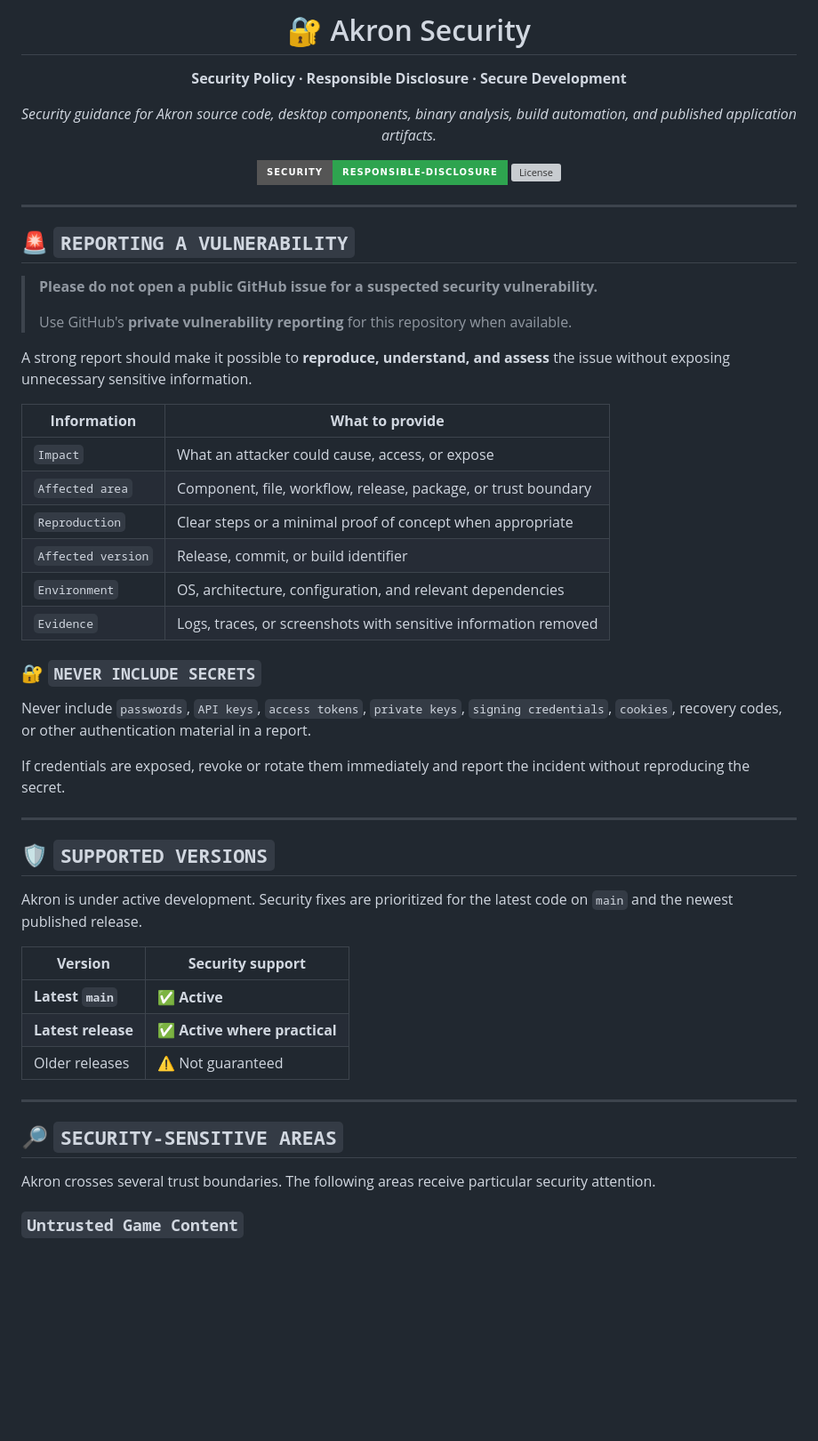
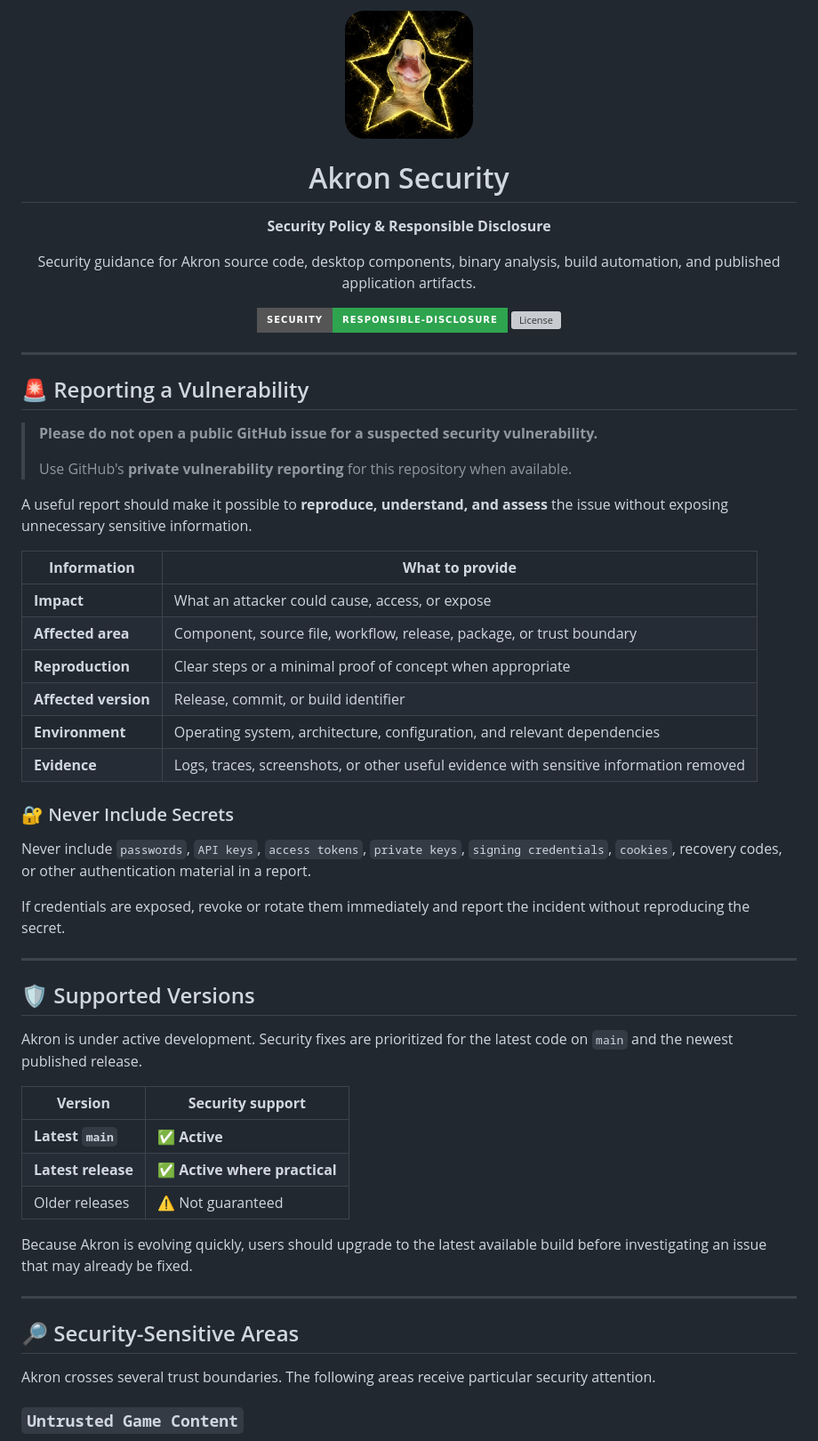
Before and after one commit to apxllo123/akron, a Markdown page: SECURITY.md, the part around one of its changes. Shown at 89% size. Drawn GitHub-style; badges without logos; blank space fills up the shorter version; grey boxes are pictures that could not be loaded.

Commit message:
docs: align security policy with README

```diff
--- a/SECURITY.md
+++ b/SECURITY.md
@@ -1,10 +1,16 @@
 <div align="center">
 
-# 🔐 Akron Security
+[<img src="https://raw.githubusercontent.com/apxllo123/akron/main/resources/icon.png?v=13" width="144" alt="Akron icon"/>](https://github.com/apxllo123/akron)
 
-**Security Policy · Responsible Disclosure · Secure Development**
+  <h1 align="center">Akron Security</h1>
 
-*Security guidance for Akron source code, desktop components, binary analysis, build automation, and published application artifacts.*
+  <p align="center">
+    <strong>Security Policy & Responsible Disclosure</strong>
+  </p>
+
+  <p align="center">
+    Security guidance for Akron source code, desktop components, binary analysis, build automation, and published application artifacts.
+  </p>
 
 [![Security](https://img.shields.io/badge/Security-responsible--disclosure-2ea44f?style=for-the-badge&color=2ea44f)](SECURITY.md)
 [![License](https://img.shields.io/github/license/apxllo123/akron?style=for-the-badge&color=2ea043)](LICENSE)
@@ -13,24 +19,24 @@
 
 ---
 
-## 🚨 `REPORTING A VULNERABILITY`
+## 🚨 Reporting a Vulnerability
 
 > **Please do not open a public GitHub issue for a suspected security vulnerability.**
 >
 > Use GitHub's **private vulnerability reporting** for this repository when available.
 
-A strong report should make it possible to **reproduce, understand, and assess** the issue without exposing unnecessary sensitive information.
+A useful report should make it possible to **reproduce, understand, and assess** the issue without exposing unnecessary sensitive information.
 
 | **Information** | **What to provide** |
 | --- | --- |
-| `Impact` | What an attacker could cause, access, or expose |
-| `Affected area` | Component, file, workflow, release, package, or trust boundary |
-| `Reproduction` | Clear steps or a minimal proof of concept when appropriate |
-| `Affected version` | Release, commit, or build identifier |
-| `Environment` | OS, architecture, configuration, and relevant dependencies |
-| `Evidence` | Logs, traces, or screenshots with sensitive information removed |
+| **Impact** | What an attacker could cause, access, or expose |
+| **Affected area** | Component, source file, workflow, release, package, or trust boundary |
+| **Reproduction** | Clear steps or a minimal proof of concept when appropriate |
+| **Affected version** | Release, commit, or build identifier |
+| **Environment** | Operating system, architecture, configuration, and relevant dependencies |
+| **Evidence** | Logs, traces, screenshots, or other useful evidence with sensitive information removed |
 
-### 🔐 `NEVER INCLUDE SECRETS`
+### 🔐 Never Include Secrets
 
 Never include `passwords`, `API keys`, `access tokens`, `private keys`, `signing credentials`, `cookies`, recovery codes, or other authentication material in a report.
 
@@ -38,7 +44,7 @@ If credentials are exposed, revoke or rotate them immediately and report the inc
 
 ---
 
-## 🛡️ `SUPPORTED VERSIONS`
+## 🛡️ Supported Versions
 
 Akron is under active development. Security fixes are prioritized for the latest code on `main` and the newest published release.
 
@@ -48,9 +54,11 @@ Akron is under active development. Security fixes are prioritized for the latest
 | **Latest release** | ✅ **Active where practical** |
 | Older releases | ⚠️ Not guaranteed |
 
+Because Akron is evolving quickly, users should upgrade to the latest available build before investigating an issue that may already be fixed.
+
 ---
 
-## 🔎 `SECURITY-SENSITIVE AREAS`
+## 🔎 Security-Sensitive Areas
 
 Akron crosses several trust boundaries. The following areas receive particular security attention.
 
```
Also changed, not shown: other parts of SECURITY.md (+16 -7 lines).
